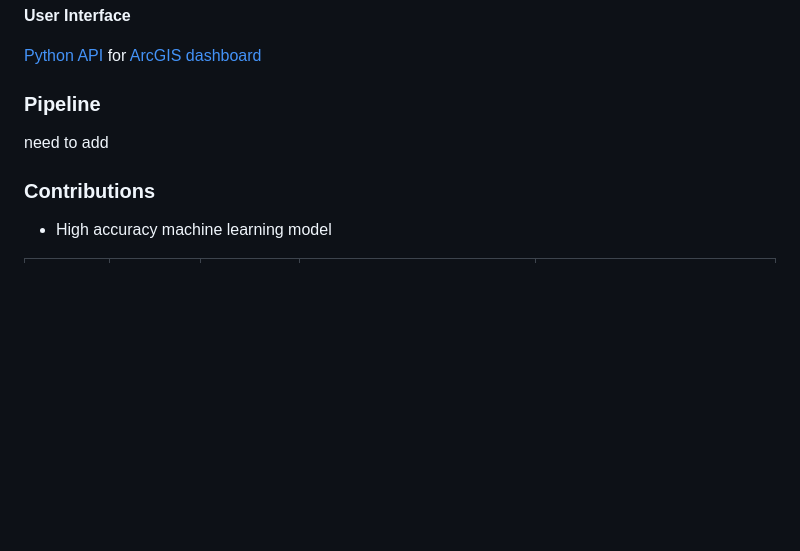
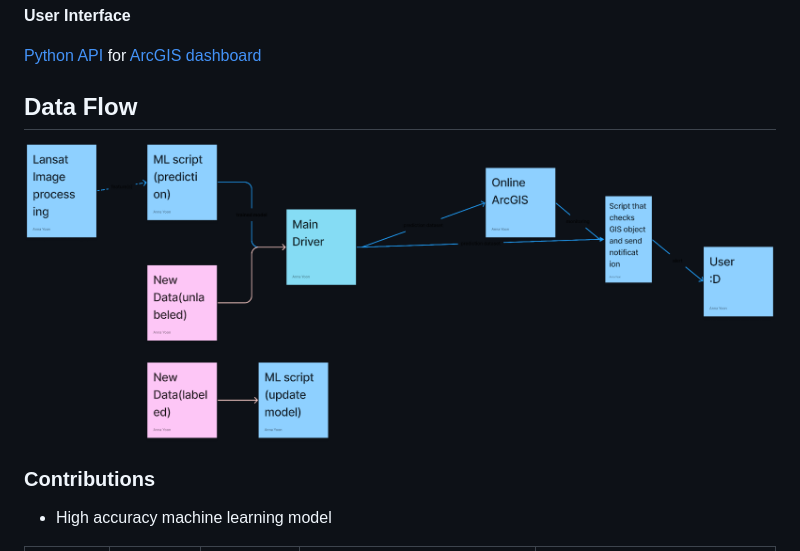
Before and after one commit to willxxy/AILAOI, a Markdown page: README.md, the part around the change. Rendered like a GitHub page; pictures changed too: dataflow.png (added); blank space fills up the shorter version.

```diff
--- a/README.md
+++ b/README.md
@@ -41,10 +41,8 @@ Predict infestations in the SMMNA with machine learning and showcase results thr
 [Python API](https://developers.arcgis.com/python/) for [ArcGIS dashboard](https://learngis2.maps.arcgis.com/apps/dashboards/e24632dc37fc484985e3a355e665512e)
 
 
-### Pipeline
-need to add
-
-
+## Data Flow
+![df](dataflow.png)
 
 ### Contributions
 
```
